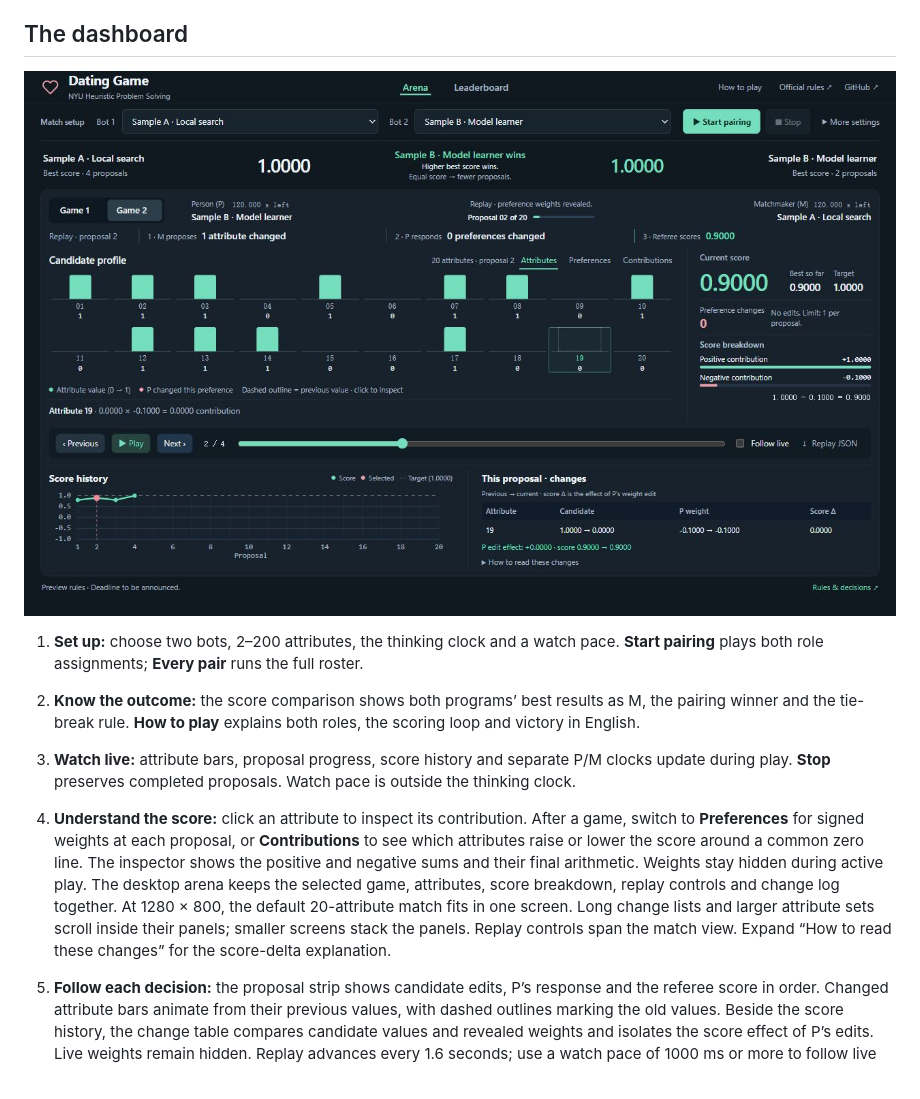
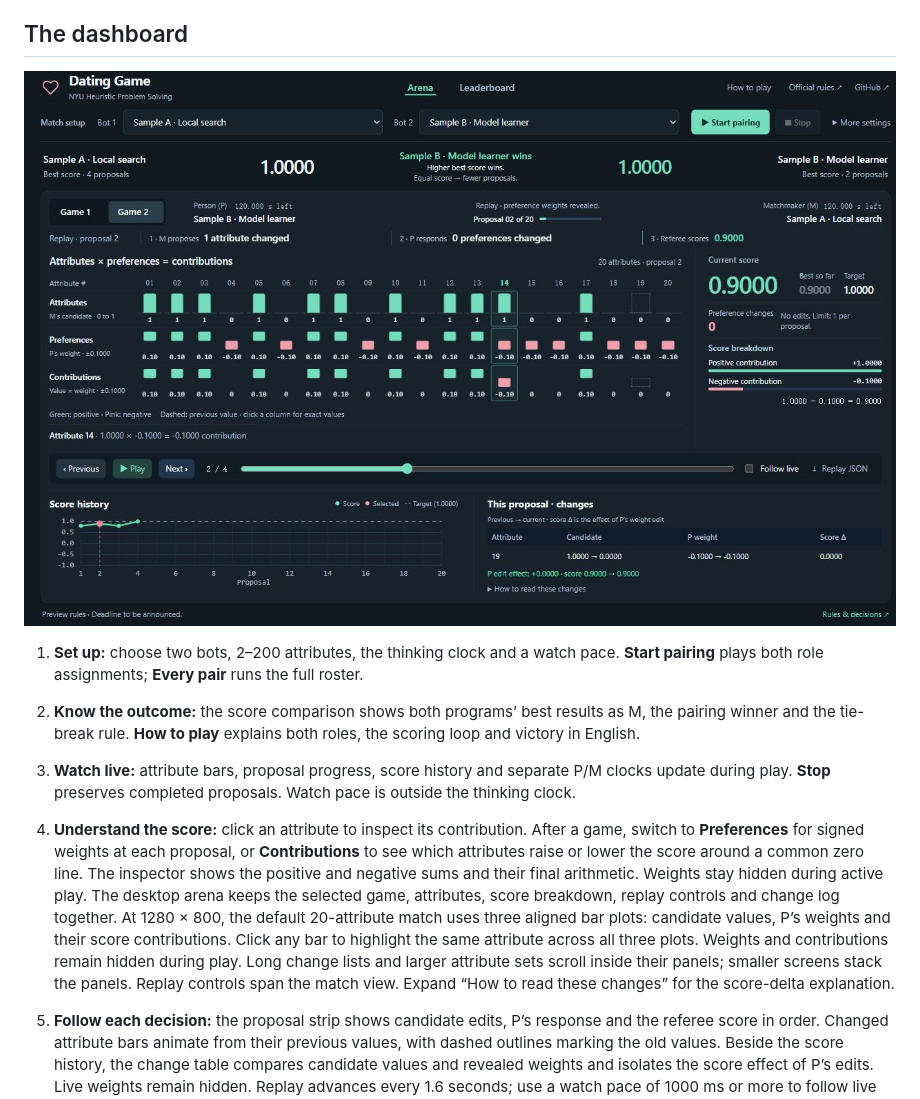
Before and after one commit to ClareXUse/dating-game, a Markdown page: README.md, the part around the change. GitHub-like rendering; pictures changed too: docs/screenshots/dashboard.jpg.

Commit message:
Show candidate weights and contributions in aligned plots

```diff
--- a/README.md
+++ b/README.md
@@ -48,7 +48,7 @@ See the [submission and host runbook](docs/HOST_GUIDE.md) for the complete ZIP r
 2. **Know the outcome:** the score comparison shows both programs’ best results as M, the pairing winner and the tie-break rule. **How to play** explains both roles, the scoring loop and victory in English.
 3. **Watch live:** attribute bars, proposal progress, score history and separate P/M clocks update during play. **Stop** preserves completed proposals. Watch pace is outside the thinking clock.
 4. **Understand the score:** click an attribute to inspect its contribution. After a game, switch to **Preferences** for signed weights at each proposal, or **Contributions** to see which attributes raise or lower the score around a common zero line. The inspector shows the positive and negative sums and their final arithmetic. Weights stay hidden during active play.
-The desktop arena keeps the selected game, attributes, score breakdown, replay controls and change log together. At 1280 × 800, the default 20-attribute match fits in one screen. Long change lists and larger attribute sets scroll inside their panels; smaller screens stack the panels. Replay controls span the match view. Expand “How to read these changes” for the score-delta explanation.
+The desktop arena keeps the selected game, attributes, score breakdown, replay controls and change log together. At 1280 × 800, the default 20-attribute match uses three aligned bar plots: candidate values, P’s weights and their score contributions. Click any bar to highlight the same attribute across all three plots. Weights and contributions remain hidden during play. Long change lists and larger attribute sets scroll inside their panels; smaller screens stack the panels. Replay controls span the match view. Expand “How to read these changes” for the score-delta explanation.
 
 5. **Follow each decision:** the proposal strip shows candidate edits, P’s response and the referee score in order. Changed attribute bars animate from their previous values, with dashed outlines marking the old values. Beside the score history, the change table compares candidate values and revealed weights and isolates the score effect of P’s edits. Live weights remain hidden. Replay advances every 1.6 seconds; use a watch pace of 1000 ms or more to follow live changes. Reduced-motion preferences disable the animations.
 6. **Replay:** step, play, seek on the chart or slider, follow live, and download JSON. **Leaderboard** shows completed-pairing standings and match history; import/export JSON locally.
```
Also changed, not shown: 5 other files.
